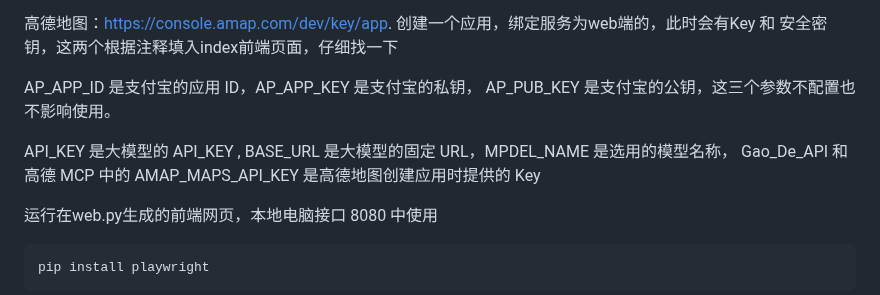
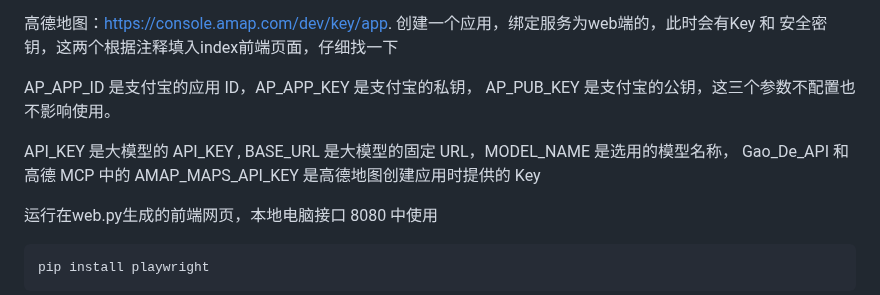
Before and after one commit to Heisenberg-Gao/TravelBird, a Markdown page: README.md, the part around the change. GitHub-like rendering.

```diff
--- a/README.md
+++ b/README.md
@@ -12,7 +12,7 @@
 
 AP_APP_ID 是支付宝的应用 ID，AP_APP_KEY 是支付宝的私钥， AP_PUB_KEY 是支付宝的公钥，这三个参数不配置也不影响使用。
 
-API_KEY 是大模型的 API_KEY , BASE_URL 是大模型的固定 URL，MPDEL_NAME 是选用的模型名称， Gao_De_API 和高德 MCP 中的 AMAP_MAPS_API_KEY 是高德地图创建应用时提供的 Key
+API_KEY 是大模型的 API_KEY , BASE_URL 是大模型的固定 URL，MODEL_NAME 是选用的模型名称， Gao_De_API 和高德 MCP 中的 AMAP_MAPS_API_KEY 是高德地图创建应用时提供的 Key
 
 运行在web.py生成的前端网页，本地电脑接口 8080 中使用
 
```
